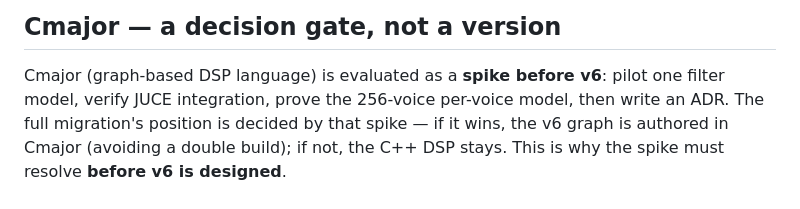
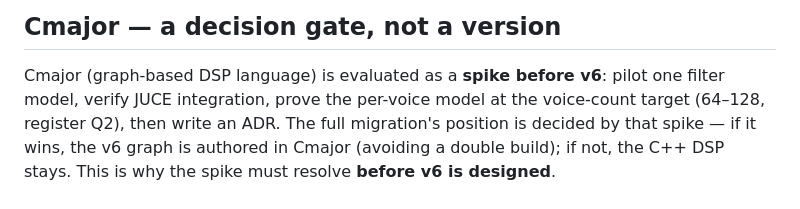
Before and after one commit to increp/k2000, a Markdown page: docs/roadmap/phases.md, the part around the change. Drawn GitHub-style.

Commit message:
docs(vision): align Cmajor spike section with the 64-128 voice target (Q2)
Co-Authored-By: Claude Fable 5 <noreply@anthropic.com>

```diff
--- a/docs/roadmap/phases.md
+++ b/docs/roadmap/phases.md
@@ -64,7 +64,8 @@ threads"): the **DSP test harness** (grows to cover every component, gates relea
 ## Cmajor — a decision gate, not a version
 
 Cmajor (graph-based DSP language) is evaluated as a **spike before v6**: pilot one filter
-model, verify JUCE integration, prove the 256-voice per-voice model, then write an ADR.
+model, verify JUCE integration, prove the per-voice model at the voice-count target
+(64–128, register Q2), then write an ADR.
 The full migration's position is decided by that spike — if it wins, the v6 graph is
 authored in Cmajor (avoiding a double build); if not, the C++ DSP stays. This is why the
 spike must resolve **before v6 is designed**.
```
